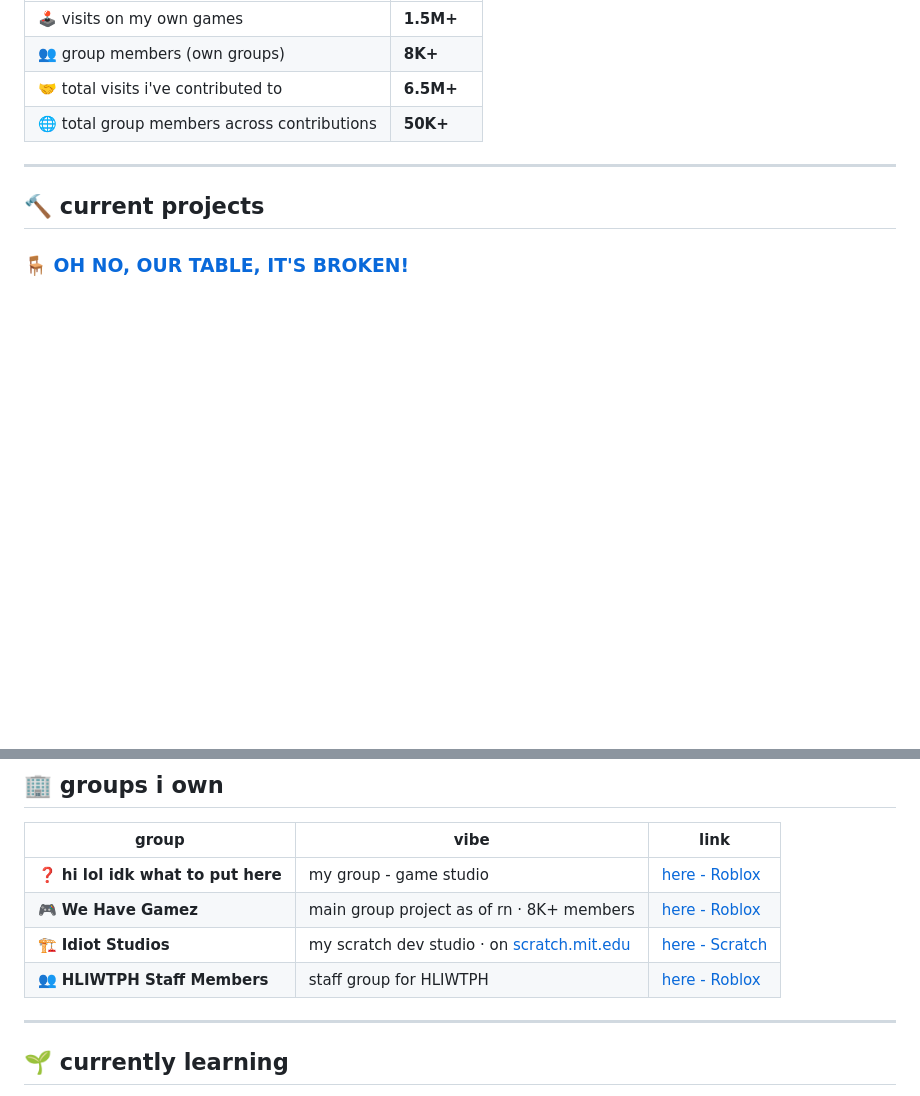
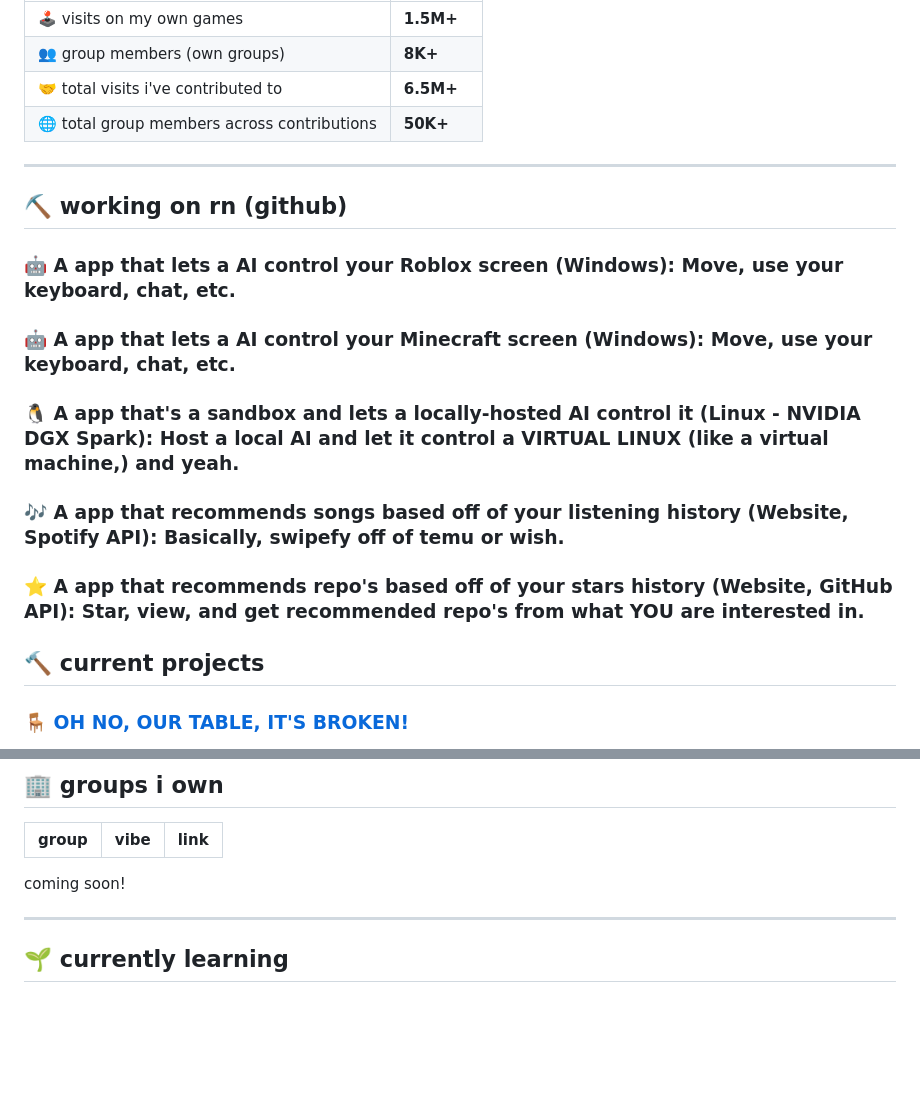
Before and after one commit to aqplemine/aqplemine, a Markdown page: README.md, 2 parts joined by grey strips. Rendered like a GitHub page; blank space fills up the shorter version.

Commit message:
epic
yeah

```diff
--- a/README.md
+++ b/README.md
@@ -33,6 +33,13 @@ I make Roblox games. Some of them go kinda hard ngl.
 
 ---
 
+## ⛏️ working on rn (github)
+### 🤖 A app that lets a AI control your Roblox screen (Windows): Move, use your keyboard, chat, etc.
+### 🤖 A app that lets a AI control your Minecraft screen (Windows): Move, use your keyboard, chat, etc.
+### 🐧 A app that's a sandbox and lets a locally-hosted AI control it (Linux - NVIDIA DGX Spark): Host a local AI and let it control a VIRTUAL LINUX (like a virtual machine,) and yeah.
+### 🎶 A app that recommends songs based off of your listening history (Website, Spotify API): Basically, swipefy off of temu or wish.
+### ⭐ A app that recommends repo's based off of your stars history (Website, GitHub API): Star, view, and get recommended repo's from what YOU are interested in.
+
 ## 🔨 current projects
 
 ### 🪑 [OH NO, OUR TABLE, IT'S BROKEN!](https://roblox.com/games/109300381929911)
@@ -47,10 +54,7 @@ A series. Three parts deep. The IRS doesn't play around.
 
 | group | vibe | link |
 |-------|------|-------|
-| ❓ **hi lol idk what to put here** | my group - game studio |[here - Roblox](https://roblox.com/communities/32438301) |
-| 🎮 **We Have Gamez** | main group project as of rn · 8K+ members | [here - Roblox](https://roblox.com/communities/314396515/) |
-| 🏗️ **Idiot Studios** | my scratch dev studio · on [scratch.mit.edu](scratch.mit.edu) | [here - Scratch](https://scratch.mit.edu/studios/33235609) |
-| 👥 **HLIWTPH Staff Members** | staff group for HLIWTPH | [here - Roblox](https://www.roblox.com/communities/307353416) |
+coming soon!
 
 ---
 
```
